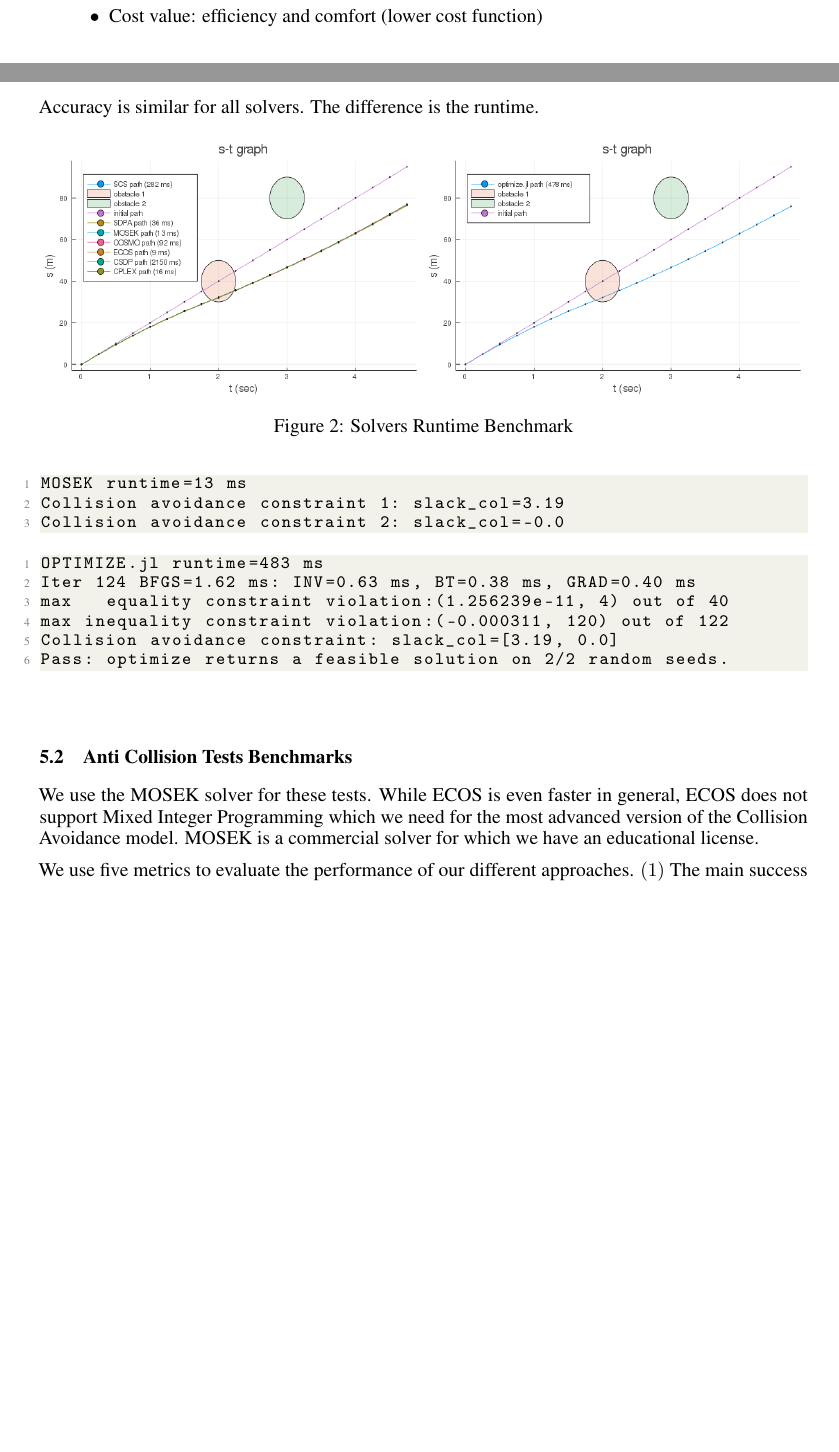
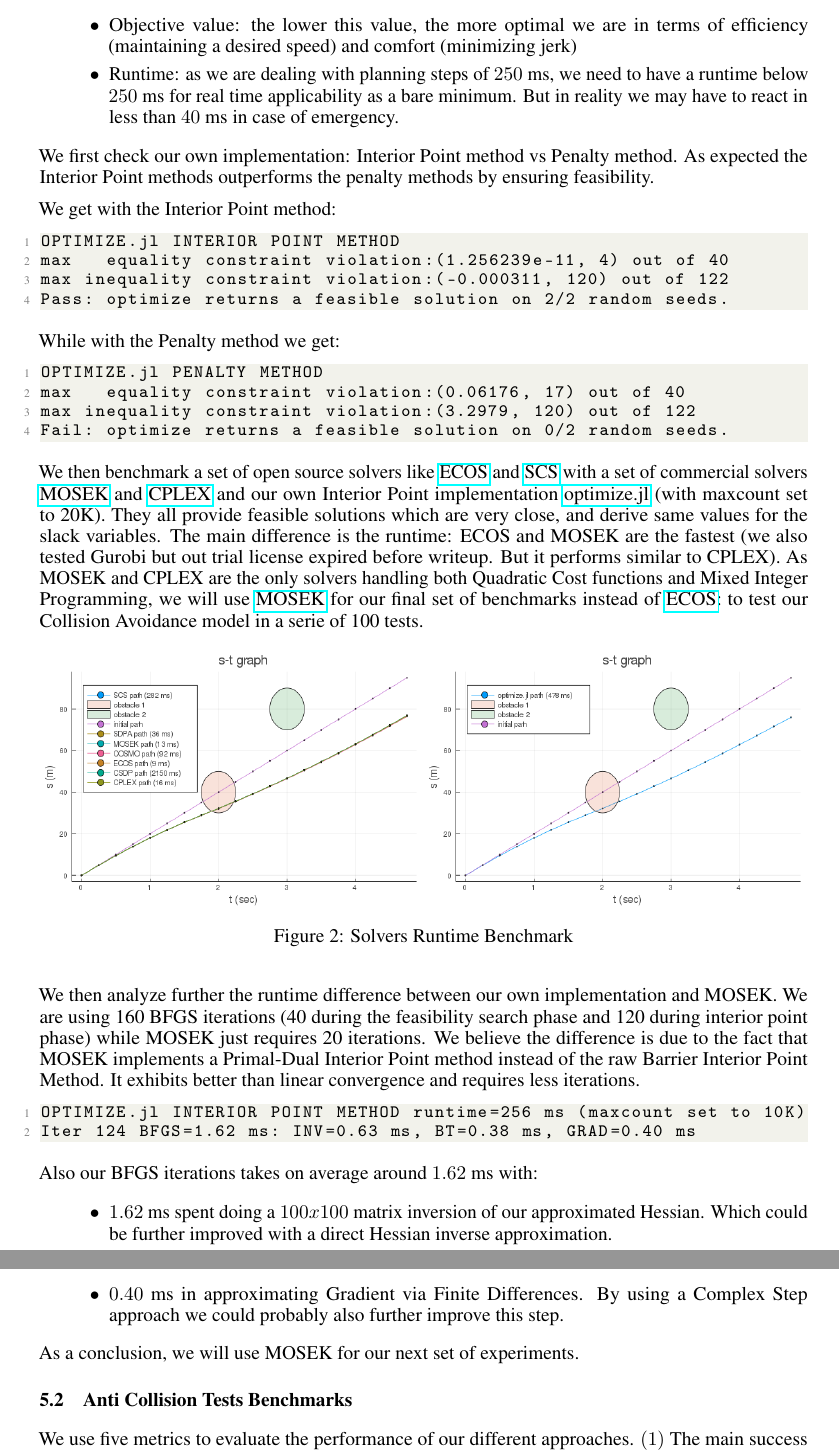
Before and after one commit to PhilippeW83440/MPC-MIP, a LaTeX paper (report/report.tex): two parts of pages 4 and 5 of 7 before the commit and two parts of pages 5 and 6 of 7 after it, joined at a grey line, cut at the place of the change, the shorter picture padded with empty space. The pictures show the PDF file report/report.pdf that the author committed with the source.

Commit message:
report: solvers benchmarks update

```diff
--- a/report/report.tex
+++ b/report/report.tex
@@ -388,12 +388,56 @@ constraints but relaxes the safety distance as little as possible.
 The gihub repo is \href{https://github.com/PhilippeW83440/AA222_Project}{AA222-project}.
 
 \subsection{Solvers Benchmarks}
+
+We benchmark different solvers including our own implementation in
+\href{https://github.com/PhilippeW83440/AA222_Project/blob/master/optimize.jl}{optimize.jl}.
+We check:
 \begin{itemize}
-\item Runtime: $\leq250$ ms for real time applicability
-\item Feasibility constraints compliance: check safety \& dynamics constraints
-\item Cost value: efficiency and comfort (lower cost function)
+\item Constraints compliance: we have defined a set of vehicle dynamics
+constraints and collision avoidance constraints.
+\item Objective value: the lower this value, the more optimal we are in
+terms of efficiency (maintaining a desired speed) and comfort (minimizing
+jerk)
+\item Runtime: as we are dealing with planning steps of $250$ ms, we need
+to have a runtime below $250$ ms for real time applicability as a
+bare minimum. But in reality we may have to react in less than $40$
+ms in case of emergency.
 \end{itemize}
-Accuracy is similar for all solvers. The difference is the runtime.
+We first check our own implementation: Interior Point method vs Penalty
+method. As expected the Interior Point methods outperforms the penalty
+methods by ensuring feasibility.
+
+We get with the Interior Point method:
+
+\begin{lstlisting}
+OPTIMIZE.jl INTERIOR POINT METHOD
+max   equality constraint violation:(1.256239e-11, 4) out of 40
+max inequality constraint violation:(-0.000311, 120) out of 122
+Pass: optimize returns a feasible solution on 2/2 random seeds.
+\end{lstlisting}
+
+While with the Penalty method we get:
+
+\begin{lstlisting}
+OPTIMIZE.jl PENALTY METHOD
+max   equality constraint violation:(0.06176, 17) out of 40
+max inequality constraint violation:(3.2979, 120) out of 122
+Fail: optimize returns a feasible solution on 0/2 random seeds.
+\end{lstlisting}
+
+We then benchmark a set of open source solvers like \href{https://web.stanford.edu/~boyd/papers/ecos.html}{ECOS}
+and \href{https://github.com/JuliaOpt/SCS.jl}{SCS} with a set of
+commercial solvers \href{https://www.mosek.com/}{MOSEK} and \href{https://www.ibm.com/analytics/cplex-optimizer}{CPLEX}
+and our own Interior Point implementation \href{https://github.com/PhilippeW83440/AA222_Project/blob/master/optimize.jl}{optimize.jl}
+(with maxcount set to 20K). They all provide feasible solutions which
+are very close, and derive same values for the slack variables. The
+main difference is the runtime: ECOS and MOSEK are the fastest (we
+also tested Gurobi but out trial license expired before writeup. But
+it performs similar to CPLEX). As MOSEK and CPLEX are the only solvers
+handling both Quadratic Cost functions and Mixed Integer Programming,
+we will use \href{https://www.mosek.com/}{MOSEK} for our final set
+of benchmarks instead of \href{https://web.stanford.edu/~boyd/papers/ecos.html}{ECOS}:
+to test our Collision Avoidance model in a serie of 100 tests.
 
 \begin{figure}[H]
 \noindent \includegraphics[scale=0.33]{img/st_graph_solvers}\includegraphics[scale=0.33]{img/path1d_interior_st_test2}
@@ -401,11 +445,16 @@ Accuracy is similar for all solvers. The difference is the runtime.
 \caption{Solvers Runtime Benchmark}
 \end{figure}
 
+We then analyze further the runtime difference between our own implementation
+and MOSEK. We are using 160 BFGS iterations (40 during the feasibility
+search phase and 120 during interior point phase) while MOSEK just
+requires 20 iterations. We believe the difference is due to the fact
+that MOSEK implements a Primal-Dual Interior Point method instead
+of the raw Barrier Interior Point Method. It exhibits better than
+linear convergence and requires less iterations.
+
 \begin{lstlisting}
-MOSEK runtime=13 ms
-Collision avoidance constraint 1: slack_col=3.19
-Collision avoidance constraint 2: slack_col=-0.0
+OPTIMIZE.jl INTERIOR POINT METHOD runtime=256 ms (maxcount set to 10K)
+Iter 124 BFGS=1.62 ms: INV=0.63 ms, BT=0.38 ms, GRAD=0.40 ms
 \end{lstlisting}
 
-\begin{lstlisting}
-OPTIMIZE.jl runtime=483 ms
@@ -415,15 +461,16 @@ max inequality constraint violation:(-0.000311, 120) out of 122
-Collision avoidance constraint: slack_col=[3.19, 0.0]
-Pass: optimize returns a feasible solution on 2/2 random seeds.
-\end{lstlisting}
-\begin{center}
-\par\end{center}
+Also our BFGS iterations takes on average around $1.62$ ms with:
+\begin{itemize}
+\item $1.62$ ms spent doing a $100x100$ matrix inversion of our approximated
+Hessian. Which could be further improved with a direct Hessian inverse
+approximation.
+\item $0.38$ ms in Backtracking line search.
+\item $0.40$ ms in approximating Gradient via Finite Differences. By using
+a Complex Step approach we could probably also further improve this
+step.
+\end{itemize}
+As a conclusion, we will use MOSEK for our next set of experiments.
 
 \subsection{Anti Collision Tests Benchmarks}
-
-We use the MOSEK solver for these tests. While ECOS is even faster
-in general, ECOS does not support Mixed Integer Programming which
-we need for the most advanced version of the Collision Avoidance model.
-MOSEK is a commercial solver for which we have an educational license.
 
 We use five metrics to evaluate the performance of our different approaches.
 $\left(1\right)$ The main success metric is the percentage of cases
```
Also changed, not shown: report/report.pdf, report/report.tex (3 more changed lines), 1 other file.
